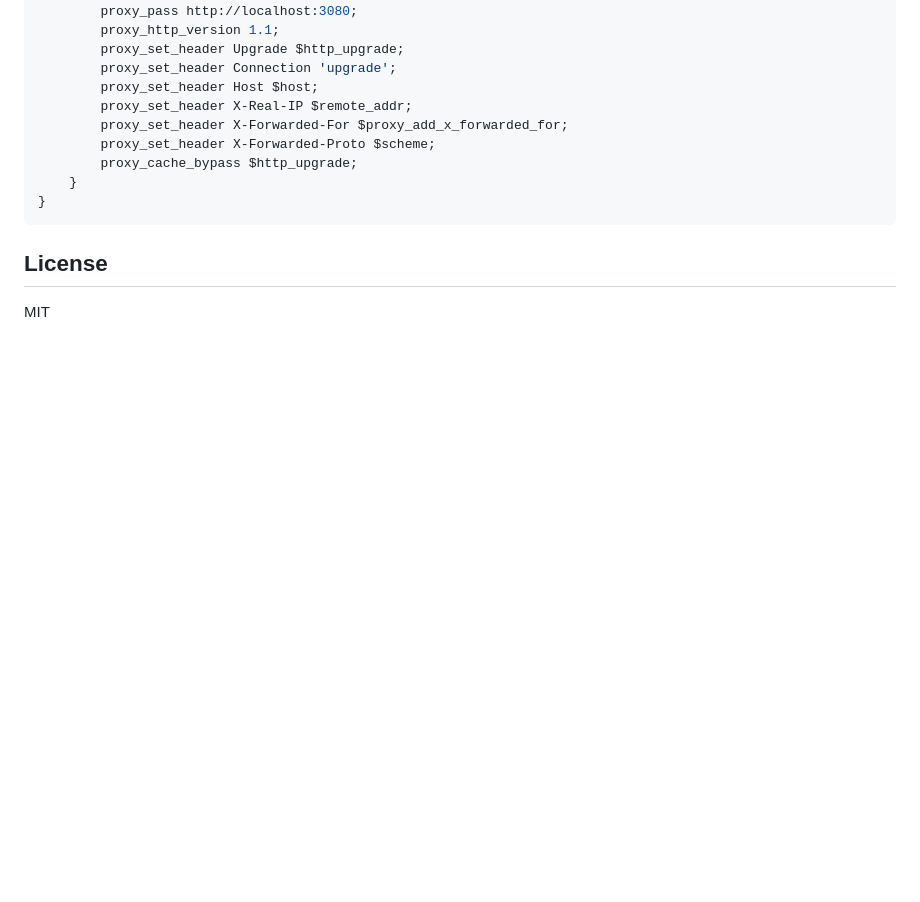
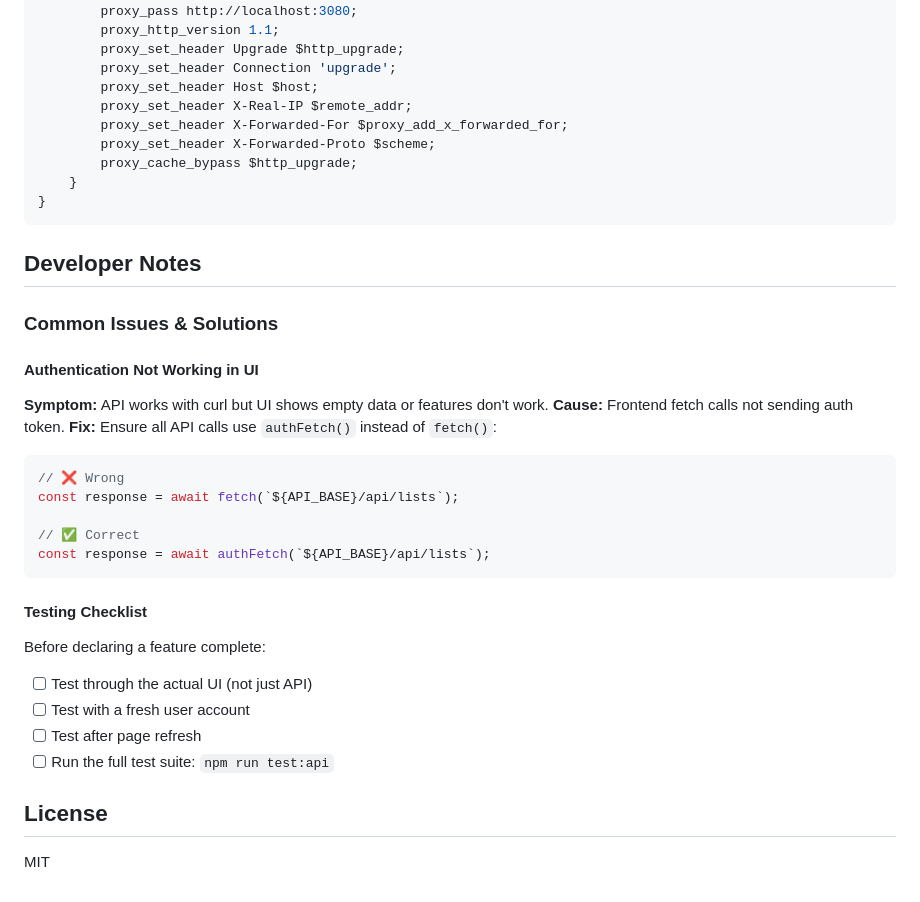
Before and after one commit to PorygonTheBot/email-marketer, a Markdown page: README.md, the part around the change. Drawn GitHub-style; blank space fills up the shorter version.

Commit message:
docs: Add developer notes about auth issues and testing

````diff
--- a/README.md
+++ b/README.md
@@ -269,6 +269,29 @@ server {
 }
 ```
 
+## Developer Notes
+
+### Common Issues & Solutions
+
+#### Authentication Not Working in UI
+**Symptom:** API works with curl but UI shows empty data or features don't work.
+**Cause:** Frontend fetch calls not sending auth token.
+**Fix:** Ensure all API calls use `authFetch()` instead of `fetch()`:
+```javascript
+// ❌ Wrong
+const response = await fetch(`${API_BASE}/api/lists`);
+
+// ✅ Correct
+const response = await authFetch(`${API_BASE}/api/lists`);
+```
+
+#### Testing Checklist
+Before declaring a feature complete:
+- [ ] Test through the actual UI (not just API)
+- [ ] Test with a fresh user account
+- [ ] Test after page refresh
+- [ ] Run the full test suite: `npm run test:api`
+
 ## License
 
 MIT
````
